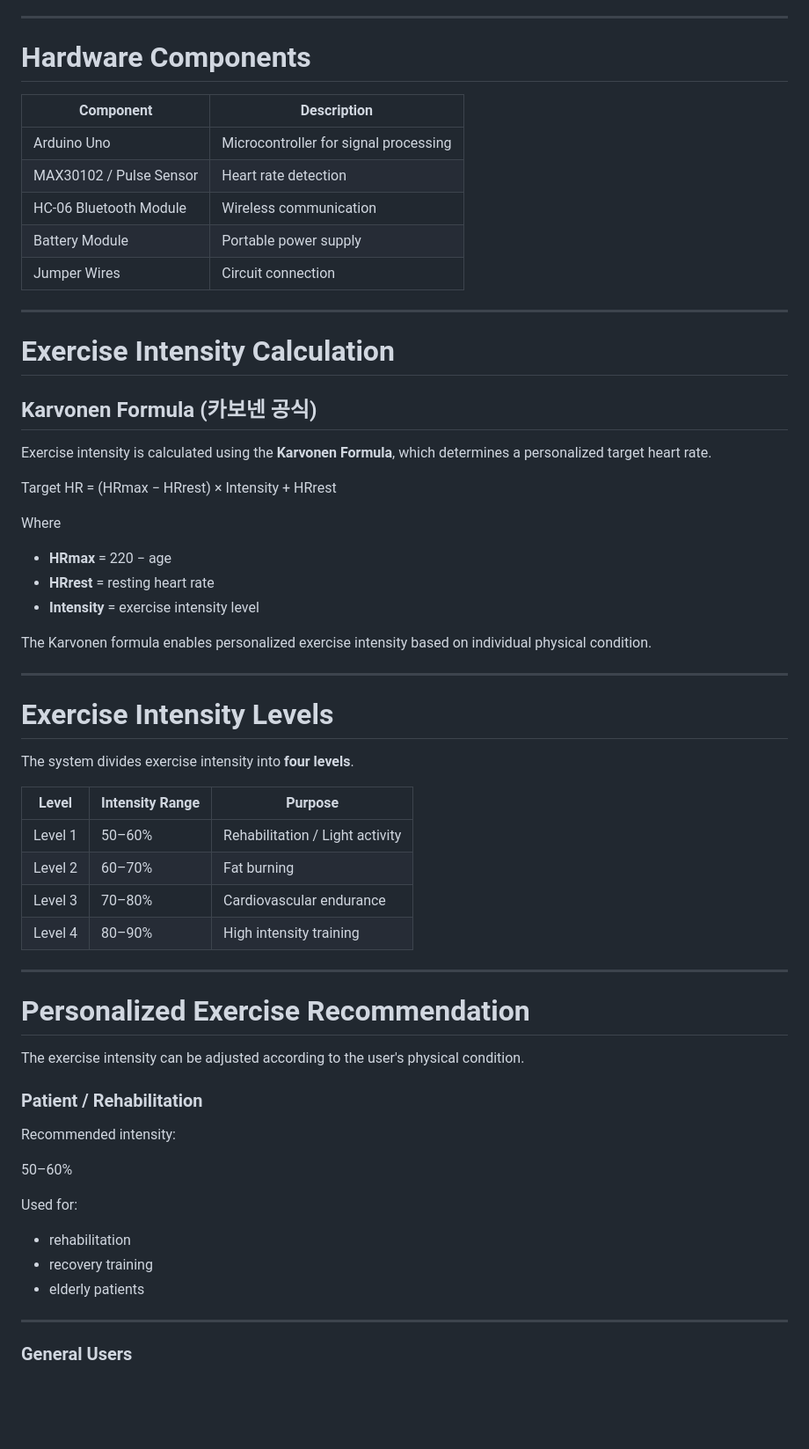
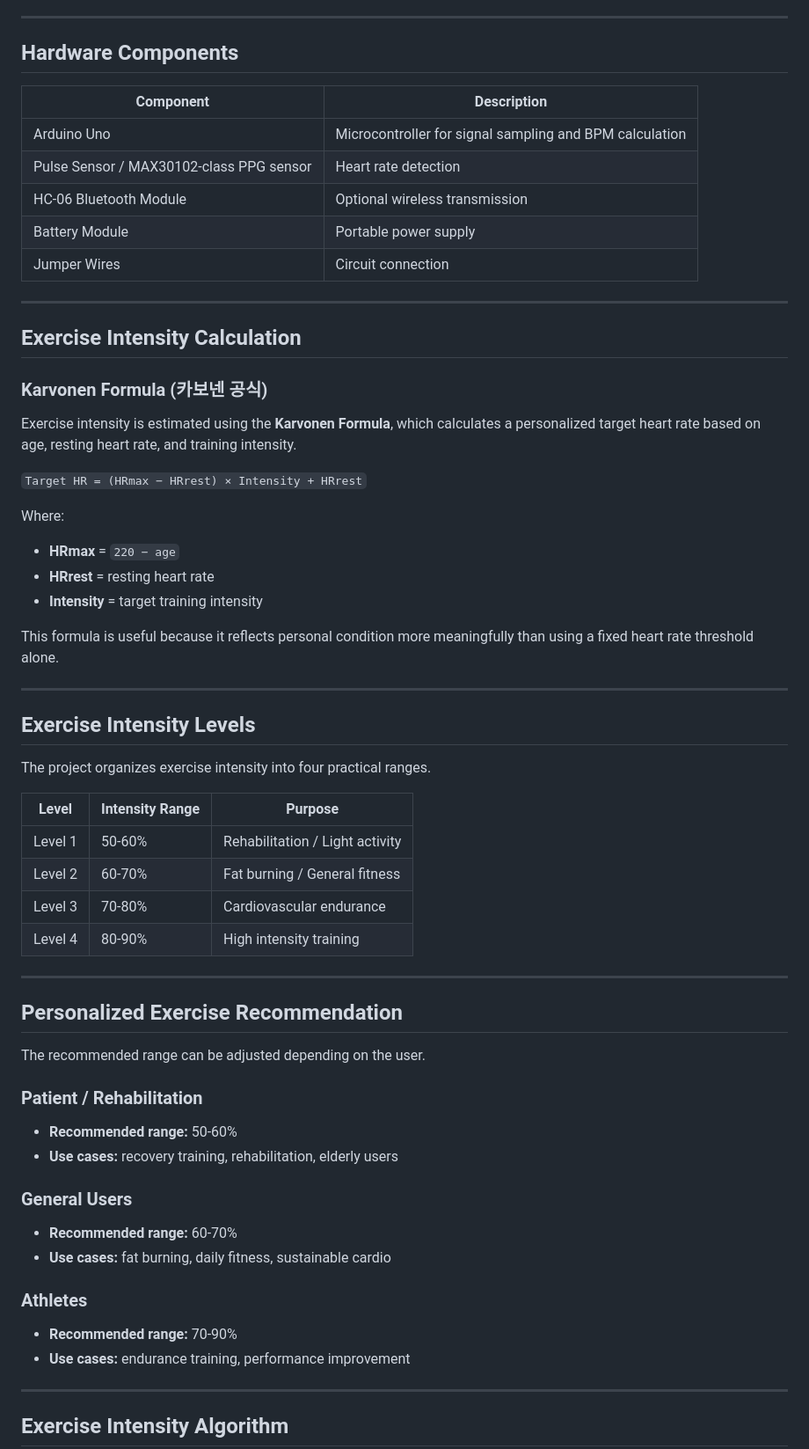
Before and after one commit to junhaj27-jpg/exercise-intensity-monitor, a Markdown page: README.md, the part around one of its changes. Shown at 88% size. Drawn GitHub-style; blank space fills up the shorter version.

Commit message:
Refine README structure and references

```diff
--- a/README.md
+++ b/README.md
@@ -59,66 +91,69 @@ These signals are used to calculate **heart rate**.
 
 ---
 
-# Hardware Components
+## Hardware Components
 
 | Component | Description |
 |---|---|
-| Arduino Uno | Microcontroller for signal processing |
-| MAX30102 / Pulse Sensor | Heart rate detection |
-| HC-06 Bluetooth Module | Wireless communication |
+| Arduino Uno | Microcontroller for signal sampling and BPM calculation |
+| Pulse Sensor / MAX30102-class PPG sensor | Heart rate detection |
+| HC-06 Bluetooth Module | Optional wireless transmission |
 | Battery Module | Portable power supply |
 | Jumper Wires | Circuit connection |
 
 ---
 
-# Exercise Intensity Calculation
+## Exercise Intensity Calculation
 
-## Karvonen Formula (카보넨 공식)
+### Karvonen Formula (카보넨 공식)
 
-Exercise intensity is calculated using the **Karvonen Formula**, which determines a personalized target heart rate.
+Exercise intensity is estimated using the **Karvonen Formula**, which calculates a personalized target heart rate based on age, resting heart rate, and training intensity.
 
-Target HR = (HRmax − HRrest) × Intensity + HRrest
+`Target HR = (HRmax − HRrest) × Intensity + HRrest`
 
-Where
+Where:
 
-- **HRmax** = 220 − age
+- **HRmax** = `220 − age`
 - **HRrest** = resting heart rate
-- **Intensity** = exercise intensity level
+- **Intensity** = target training intensity
 
-The Karvonen formula enables personalized exercise intensity based on individual physical condition.
+This formula is useful because it reflects personal condition more meaningfully than using a fixed heart rate threshold alone.
 
 ---
 
-# Exercise Intensity Levels
+## Exercise Intensity Levels
 
-The system divides exercise intensity into **four levels**.
+The project organizes exercise intensity into four practical ranges.
 
 | Level | Intensity Range | Purpose |
 |---|---|---|
-| Level 1 | 50–60% | Rehabilitation / Light activity |
-| Level 2 | 60–70% | Fat burning |
-| Level 3 | 70–80% | Cardiovascular endurance |
-| Level 4 | 80–90% | High intensity training |
+| Level 1 | 50-60% | Rehabilitation / Light activity |
+| Level 2 | 60-70% | Fat burning / General fitness |
+| Level 3 | 70-80% | Cardiovascular endurance |
+| Level 4 | 80-90% | High intensity training |
 
 ---
 
-# Personalized Exercise Recommendation
+## Personalized Exercise Recommendation
 
-The exercise intensity can be adjusted according to the user's physical condition.
+The recommended range can be adjusted depending on the user.
 
 ### Patient / Rehabilitation
 
-Recommended intensity:
+- **Recommended range:** 50-60%
+- **Use cases:** recovery training, rehabilitation, elderly users
 
-50–60%
+### General Users
 
-Used for:
+- **Recommended range:** 60-70%
+- **Use cases:** fat burning, daily fitness, sustainable cardio
 
-- rehabilitation
-- recovery training
-- elderly patients
+### Athletes
+
+- **Recommended range:** 70-90%
+- **Use cases:** endurance training, performance improvement
 
 ---
 
-### General Users
+## Exercise Intensity Algorithm
 
```
Also changed, not shown: other parts of README.md (+101 -50 lines).
